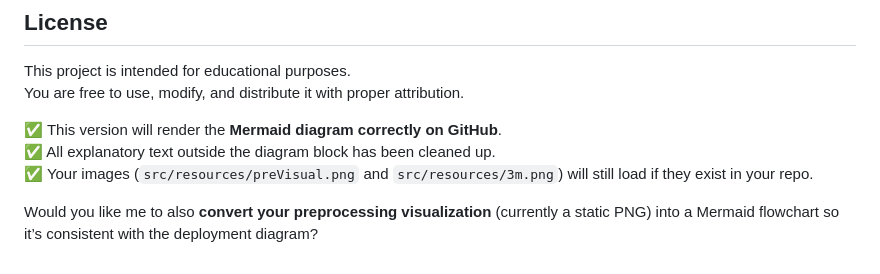
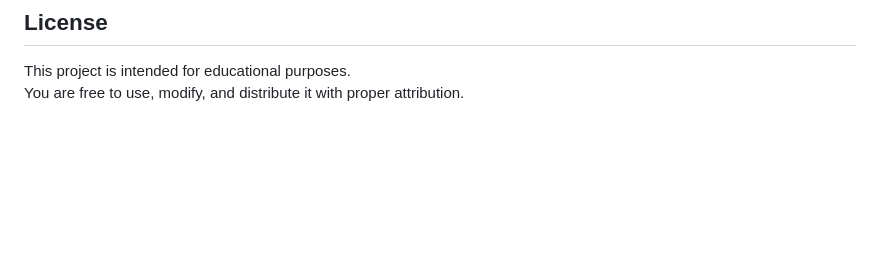
Before and after one commit to dronabopche/100-ML-AI-Project, a Markdown page: ML_To_Train/house_price_predict/readme.md, the part around the change. GitHub-like rendering; blank space fills up the shorter version.

```diff
--- a/ML_To_Train/house_price_predict/readme.md
+++ b/ML_To_Train/house_price_predict/readme.md
@@ -209,10 +209,3 @@ L --> A
 
 This project is intended for educational purposes.
 You are free to use, modify, and distribute it with proper attribution.
-
-
-✅ This version will render the **Mermaid diagram correctly on GitHub**.
-✅ All explanatory text outside the diagram block has been cleaned up.
-✅ Your images (`src/resources/preVisual.png` and `src/resources/3m.png`) will still load if they exist in your repo.
-
-Would you like me to also **convert your preprocessing visualization** (currently a static PNG) into a Mermaid flowchart so it’s consistent with the deployment diagram?
```
